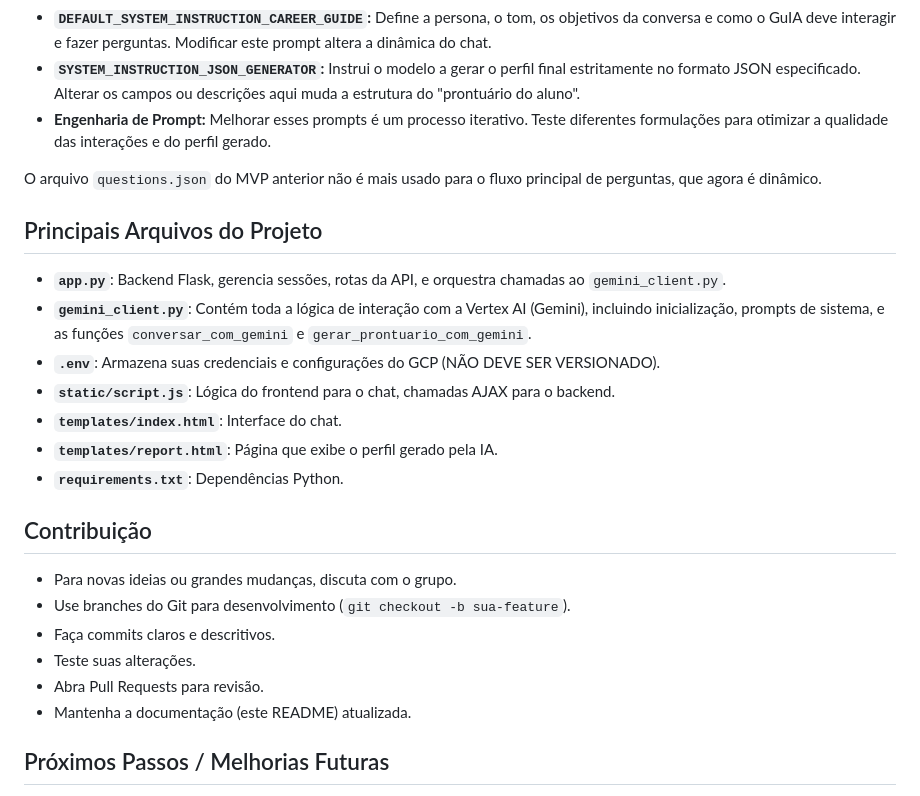
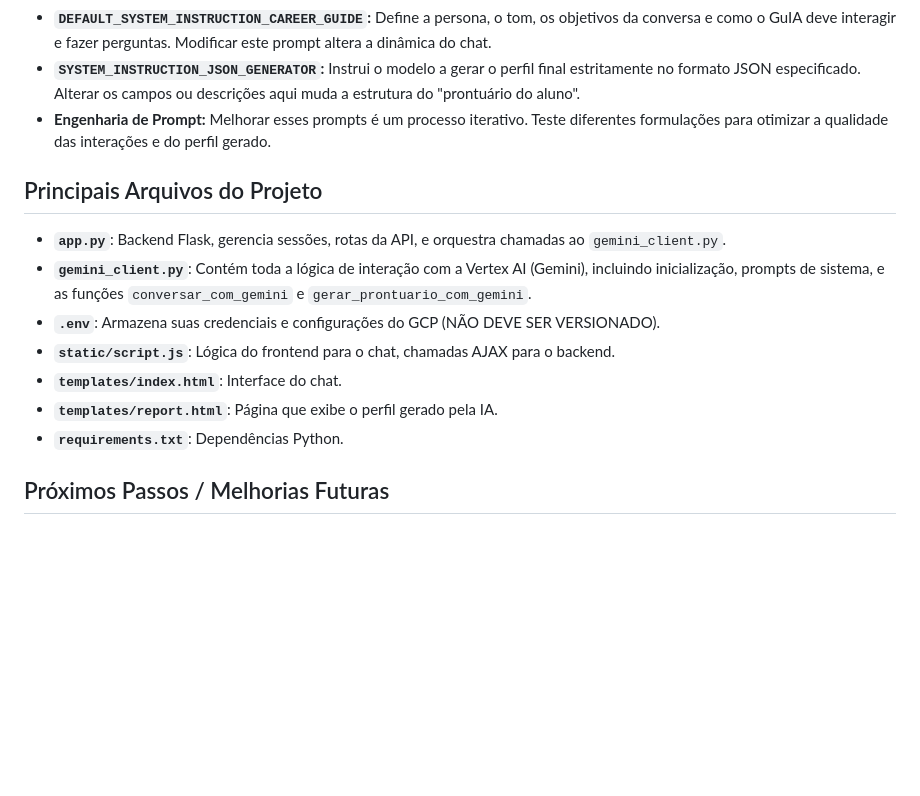
Before and after one commit to Tulio-CS/Hackaton-IBMEC-2025, a Markdown page: README.MD, the part around the change. GitHub-like rendering; blank space fills up the shorter version.

```diff
--- a/README.MD
+++ b/README.MD
@@ -132,7 +132,6 @@ O comportamento do chatbot e a qualidade do perfil gerado são fortemente influe
 * **`SYSTEM_INSTRUCTION_JSON_GENERATOR`:** Instrui o modelo a gerar o perfil final estritamente no formato JSON especificado. Alterar os campos ou descrições aqui muda a estrutura do "prontuário do aluno".
 * **Engenharia de Prompt:** Melhorar esses prompts é um processo iterativo. Teste diferentes formulações para otimizar a qualidade das interações e do perfil gerado.
 
-O arquivo `questions.json` do MVP anterior não é mais usado para o fluxo principal de perguntas, que agora é dinâmico.
 
 ## Principais Arquivos do Projeto
 
@@ -144,14 +143,7 @@ O arquivo `questions.json` do MVP anterior não é mais usado para o fluxo princ
 * **`templates/report.html`**: Página que exibe o perfil gerado pela IA.
 * **`requirements.txt`**: Dependências Python.
 
-## Contribuição
 
-* Para novas ideias ou grandes mudanças, discuta com o grupo.
-* Use branches do Git para desenvolvimento (`git checkout -b sua-feature`).
-* Faça commits claros e descritivos.
-* Teste suas alterações.
-* Abra Pull Requests para revisão.
-* Mantenha a documentação (este README) atualizada.
 
 ## Próximos Passos / Melhorias Futuras
 
```
